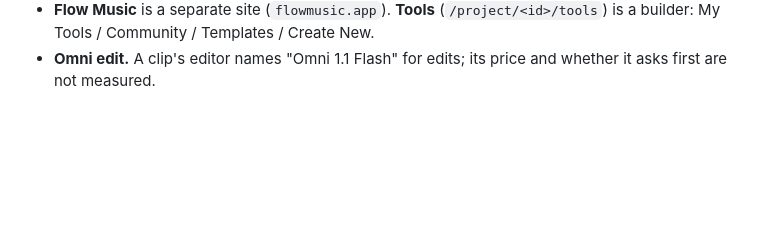
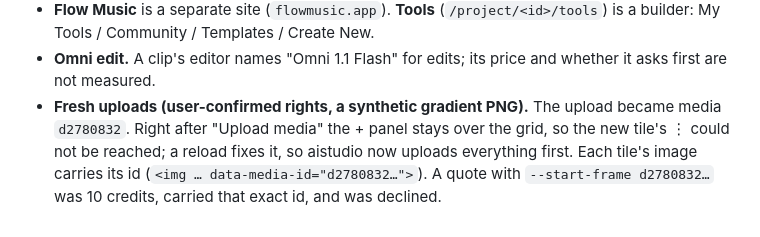
Before and after one commit to dtthaison/aistudio-google-mcp, a Markdown page: docs/wire/findings.md, the part around the change. Drawn GitHub-style; blank space fills up the shorter version.

Commit message:
docs(wire): fresh upload verified; tiles carry data-media-id
Co-Authored-By: Claude Opus 5.5 <noreply@anthropic.com>

```diff
--- a/docs/wire/findings.md
+++ b/docs/wire/findings.md
@@ -558,3 +558,8 @@ blocked; the RPCs that went through are free.
   builder: My Tools / Community / Templates / Create New.
 - **Omni edit.** A clip's editor names "Omni 1.1 Flash" for edits; its price and whether it
   asks first are not measured.
+- **Fresh uploads (user-confirmed rights, a synthetic gradient PNG).** The upload became media
+  `d2780832`. Right after "Upload media" the + panel stays over the grid, so the new tile's ⋮ could
+  not be reached; a reload fixes it, so aistudio now uploads everything first. Each tile's image
+  carries its id (`<img … data-media-id="d2780832…">`). A quote with `--start-frame d2780832…` was
+  10 credits, carried that exact id, and was declined.
```
